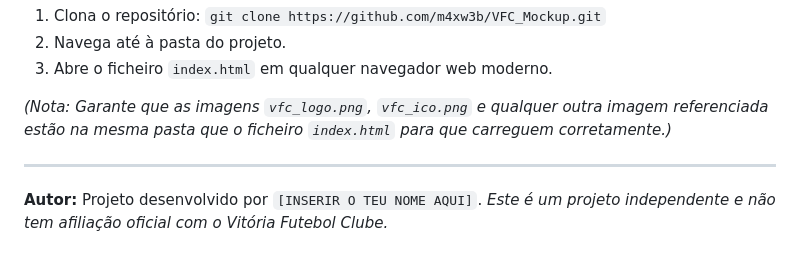
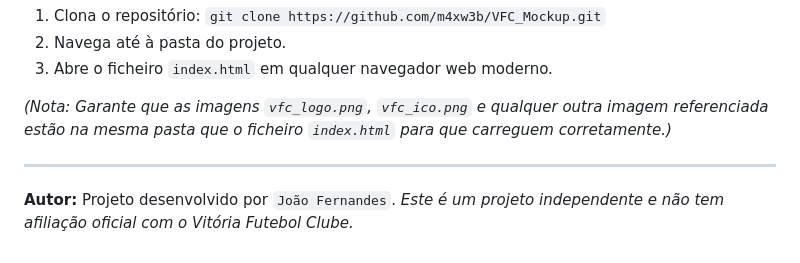
Before and after one commit to m4xw3b/VFC_Mockup, a Markdown page: README.md, the part around the change. GitHub-like rendering.

Commit message:
Update author name in README.md

```diff
--- a/README.md
+++ b/README.md
@@ -64,5 +64,5 @@ Sendo um projeto estático, não requer instalação. Para visualizar localmente
 *(Nota: Garante que as imagens `vfc_logo.png`, `vfc_ico.png` e qualquer outra imagem referenciada estão na mesma pasta que o ficheiro `index.html` para que carreguem corretamente.)*
 
 ---
-**Autor:** Projeto desenvolvido por `[INSERIR O TEU NOME AQUI]`.
+**Autor:** Projeto desenvolvido por `João Fernandes`.
 *Este é um projeto independente e não tem afiliação oficial com o Vitória Futebol Clube.*
```
